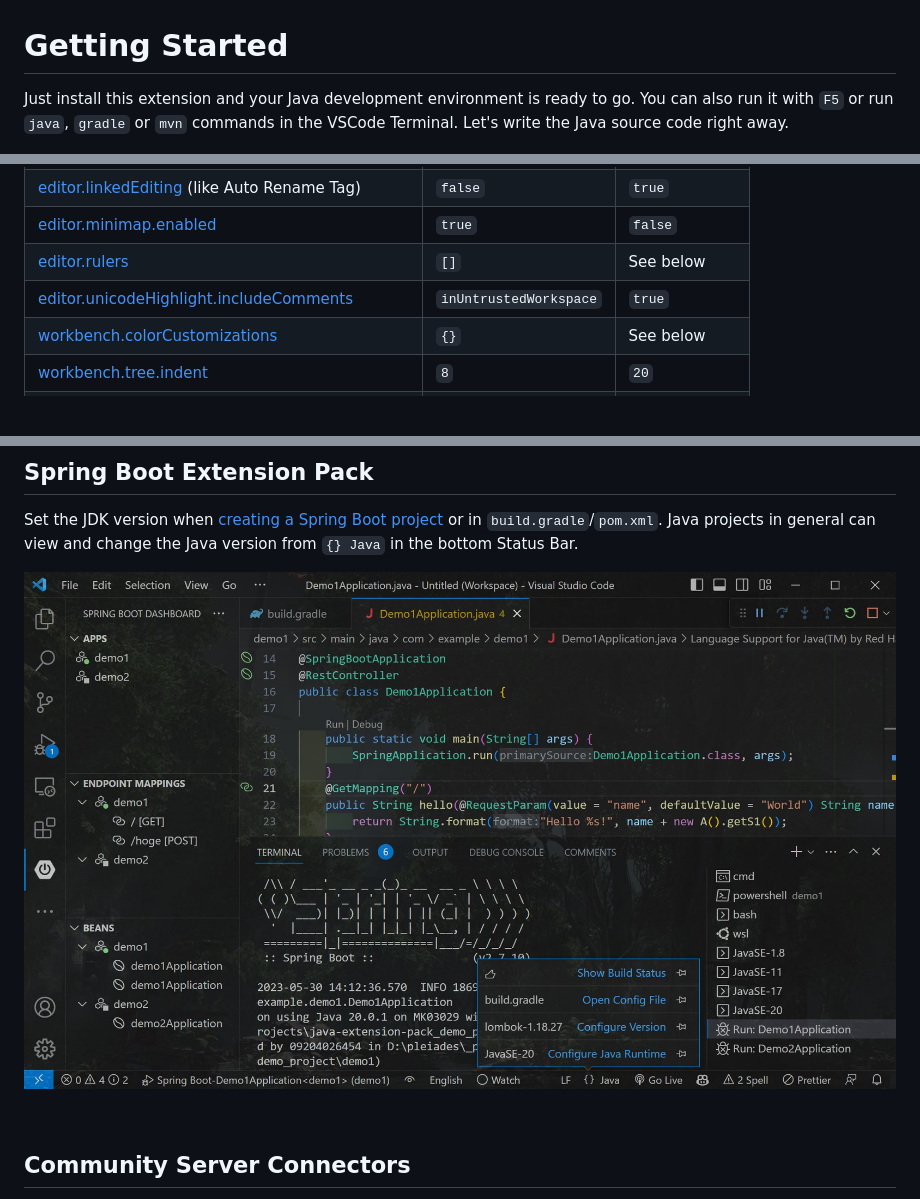
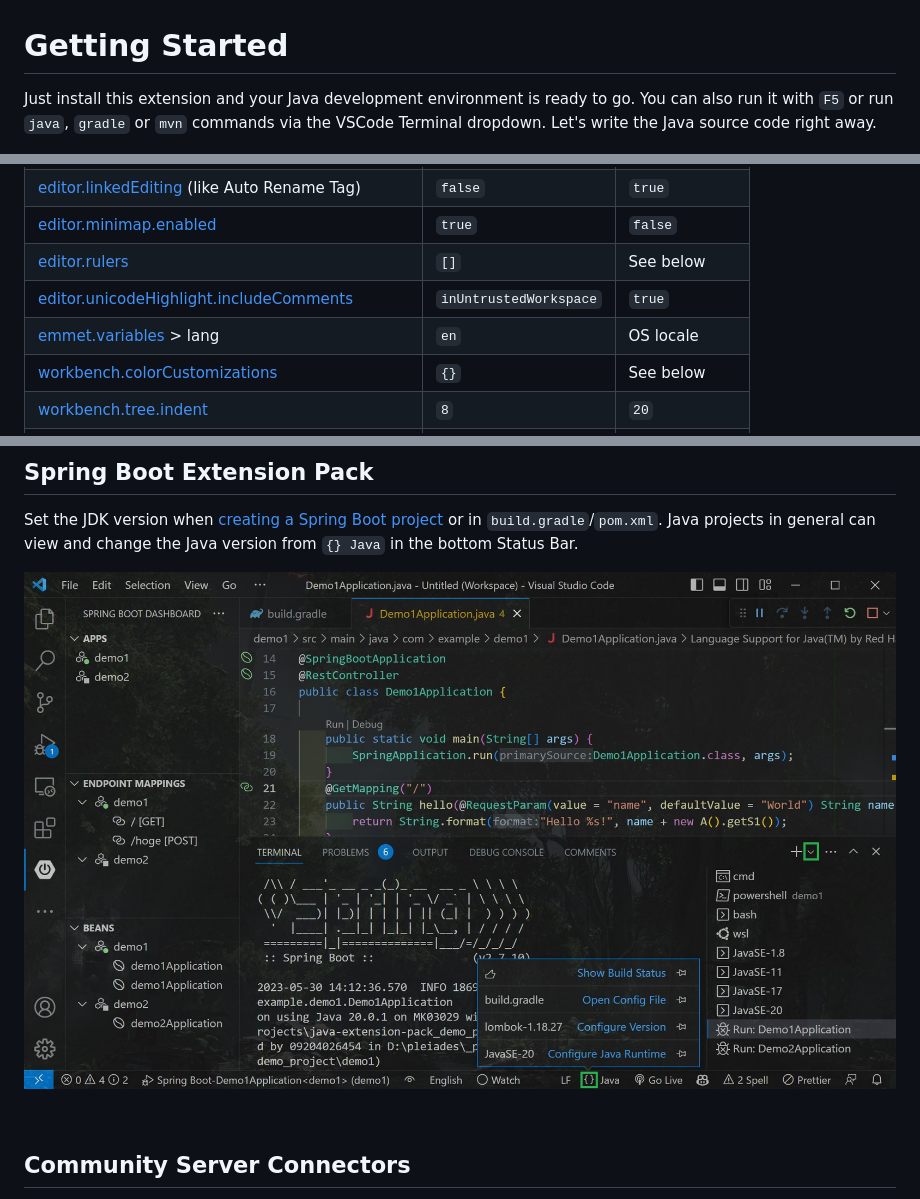
Before and after one commit to cypher256/java-extension-pack, a Markdown page: README.md, 3 parts joined by grey strips. GitHub-like rendering; pictures changed too: image/spring.jpg; blank space fills up the shorter version.

```diff
--- a/README.md
+++ b/README.md
@@ -30,7 +30,7 @@ The extension greatly reduces the installation, configuration effort, and [JDK c
 <br>
 
 # Getting Started
-Just install this extension and your Java development environment is ready to go. You can also run it with `F5` or run `java`, `gradle` or `mvn` commands in the VSCode Terminal. Let's write the Java source code right away.
+Just install this extension and your Java development environment is ready to go. You can also run it with `F5` or run `java`, `gradle` or `mvn` commands via the VSCode Terminal dropdown. Let's write the Java source code right away.
 
 ![Hello World](https://raw.githubusercontent.com/cypher256/java-extension-pack/main/image/hello.jpg)
 * [Create Hello World and run/debug](https://code.visualstudio.com/docs/java/java-tutorial#_creating-a-source-code-file) (No build tools)
@@ -212,6 +212,7 @@ Entries that do not have the following configuration in the user settings are au
 |[editor.minimap.enabled](https://code.visualstudio.com/docs/getstarted/userinterface#_minimap)|`true`|`false`|
 |[editor.rulers](https://code.visualstudio.com/api/references/theme-color#:~:text=location%20with%20%22-,editor.rulers,-%22)|`[]`|See below|
 |[editor.unicodeHighlight.includeComments](https://code.visualstudio.com/updates/v1_63#_unicode-highlighting)|`inUntrustedWorkspace`|`true`|
+|[emmet.variables](https://code.visualstudio.com/docs/editor/emmet#_emmet-configuration) > lang|`en`|OS locale|
 |[workbench.colorCustomizations](https://code.visualstudio.com/api/references/theme-color)|`{}`|See below|
 |[workbench.tree.indent](https://code.visualstudio.com/docs/getstarted/settings#:~:text=in%20pixels.%0A%20%20%22-,workbench.tree.indent,-%22%3A%208)|`8`|`20`|
 |(Windows) [files.eol](https://code.visualstudio.com/docs/getstarted/settings#:~:text=line%20character.%0A%20%20%22-,files.eol,-%22%3A%20%22auto)|`auto`|`\n`|
```
Also changed, not shown: 4 other files.
